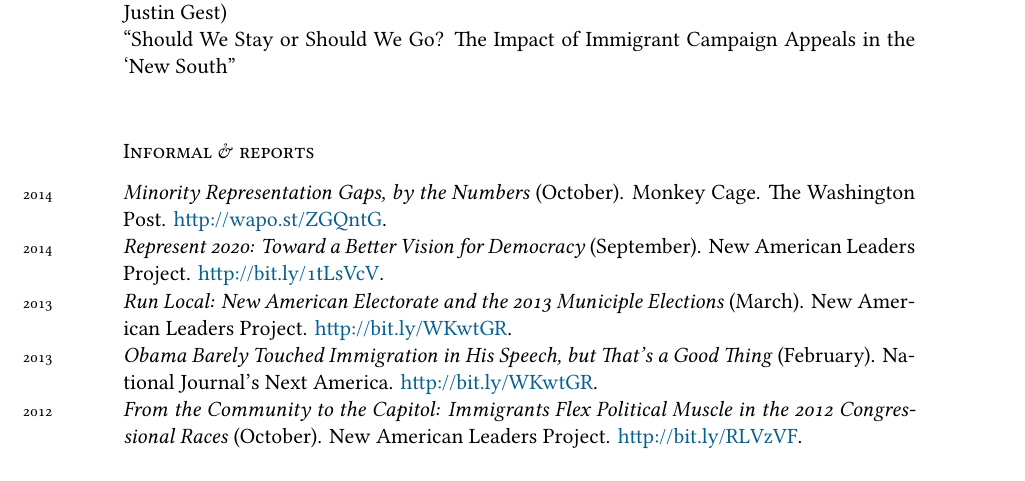
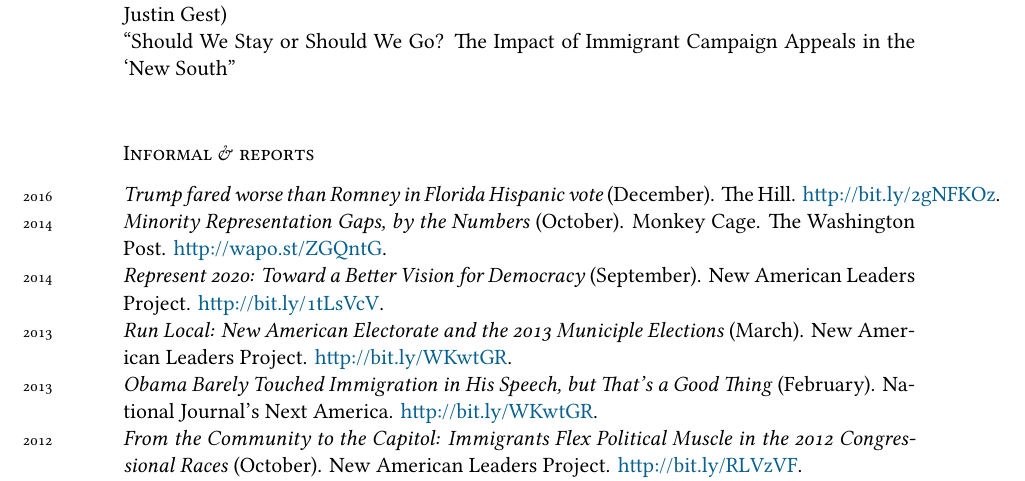
Before and after one commit to tylerreny/tylerreny.github.io, a LaTeX CV (pdf/cv-reny.tex): part of page 2 of 4, cut so that both start at the same text. Compiled offline with XeLaTeX; a missing font is replaced by an installed copy or a similar font.

Commit message:
update cv

```diff
--- a/pdf/cv-reny.tex
+++ b/pdf/cv-reny.tex
@@ -114,6 +114,7 @@ Levine Internship Award (\$3,000)\\
 
 \subsection*{Informal \& reports}
 
+\years{2016}\textit{Trump fared worse than Romney in Florida Hispanic vote} (December). The Hill. \href{http://bit.ly/2gNFKOz}{http://bit.ly/2gNFKOz}.\\
 \years{2014}\textit{Minority Representation Gaps, by the Numbers} (October). Monkey Cage. The Washington Post. \href{http://wapo.st/ZGQntG}{http://wapo.st/ZGQntG}.\\
 \years{2014}\textit{Represent 2020: Toward a Better Vision for Democracy} (September). New American Leaders Project. \href{http://bit.ly/1tLsVcV}{http://bit.ly/1tLsVcV}.\\
 \years{2013}\textit{Run Local: New American Electorate and the 2013 Municiple Elections} (March). New American Leaders Project. \href{http://bit.ly/WKwtGR}{http://bit.ly/WKwtGR}.\\
```
Also changed, not shown: 1 other file.
